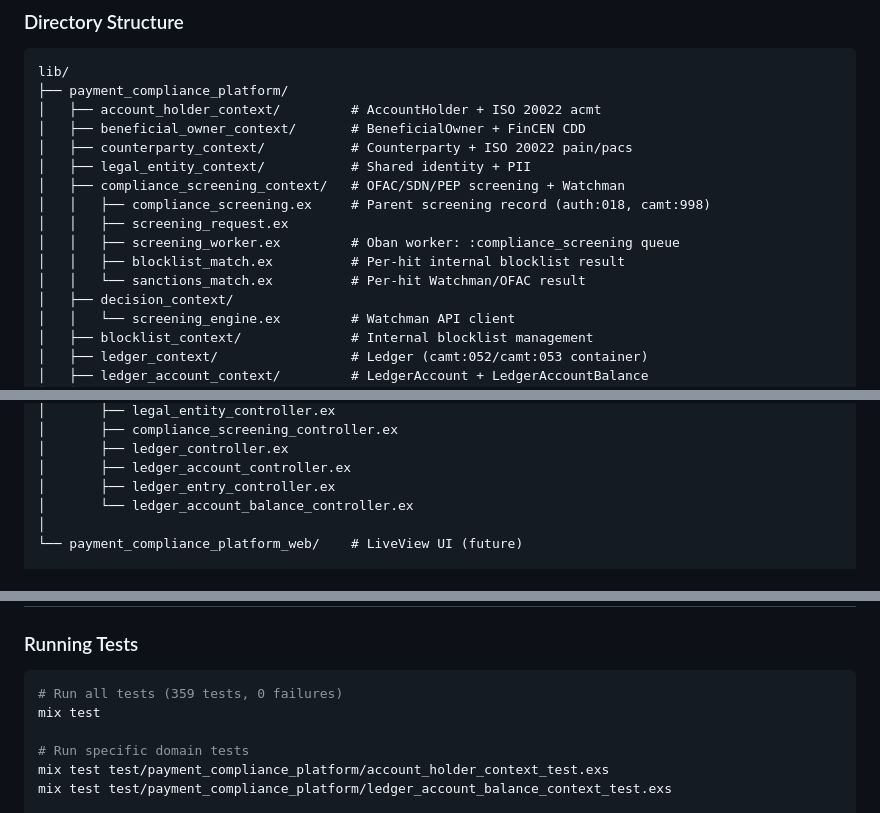
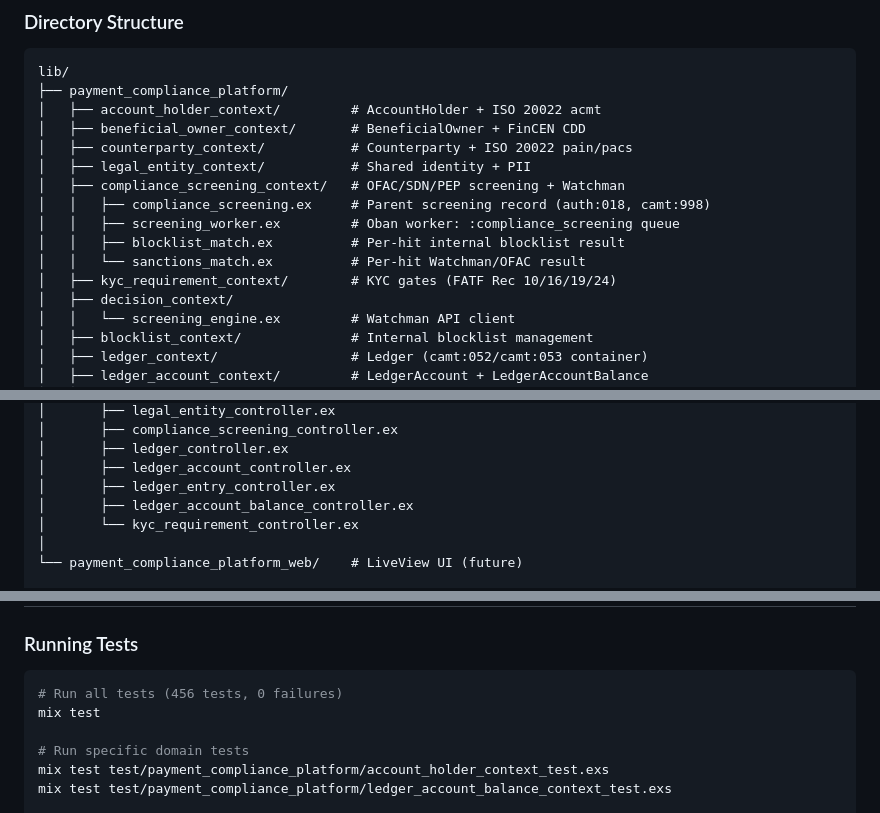
Before and after one commit to alvera-ai/atomic-fi, a Markdown page: README.md, 3 parts joined by grey strips. Rendered like a GitHub page.

Commit message:
docs: update README for KycRequirement completion
- Mark KycRequirement 5/5 in implementation status matrix
- Add KYC Requirements to API resources table
- Add kyc_requirement_context/ to directory structure
- Add kyc_requirement_controller.ex to controllers list
- Remove deleted screening_request.ex from directory listing
- Update test count 359 → 456

Co-Authored-By: Claude Opus 4.6 <noreply@anthropic.com>

````diff
--- a/README.md
+++ b/README.md
@@ -328,10 +329,10 @@ lib/
 │   ├── legal_entity_context/           # Shared identity + PII
 │   ├── compliance_screening_context/   # OFAC/SDN/PEP screening + Watchman
 │   │   ├── compliance_screening.ex     # Parent screening record (auth:018, camt:998)
-│   │   ├── screening_request.ex
 │   │   ├── screening_worker.ex         # Oban worker: :compliance_screening queue
 │   │   ├── blocklist_match.ex          # Per-hit internal blocklist result
 │   │   └── sanctions_match.ex          # Per-hit Watchman/OFAC result
+│   ├── kyc_requirement_context/        # KYC gates (FATF Rec 10/16/19/24)
 │   ├── decision_context/
 │   │   └── screening_engine.ex         # Watchman API client
 │   ├── blocklist_context/              # Internal blocklist management
@@ -355,7 +356,8 @@ lib/
 │       ├── ledger_controller.ex
 │       ├── ledger_account_controller.ex
 │       ├── ledger_entry_controller.ex
-│       └── ledger_account_balance_controller.ex
+│       ├── ledger_account_balance_controller.ex
+│       └── kyc_requirement_controller.ex
 │
 └── payment_compliance_platform_web/    # LiveView UI (future)
 
@@ -468,7 +470,7 @@ ADMIN_PASSWORD=change_me_in_production
 ### Running Tests
 
 ```bash
-# Run all tests (359 tests, 0 failures)
+# Run all tests (456 tests, 0 failures)
 mix test
 
 # Run specific domain tests
````
Also changed, not shown: other parts of README.md (+2 -1 lines).
